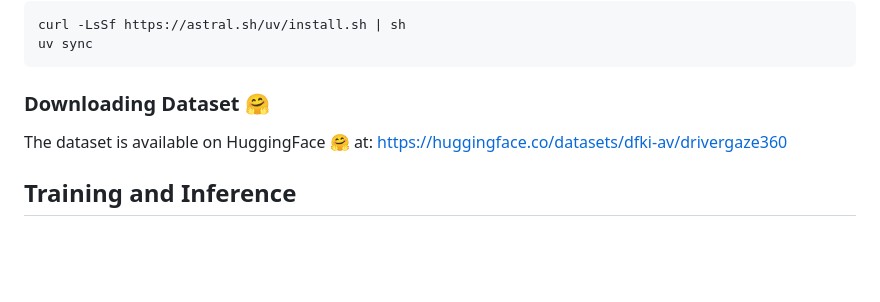
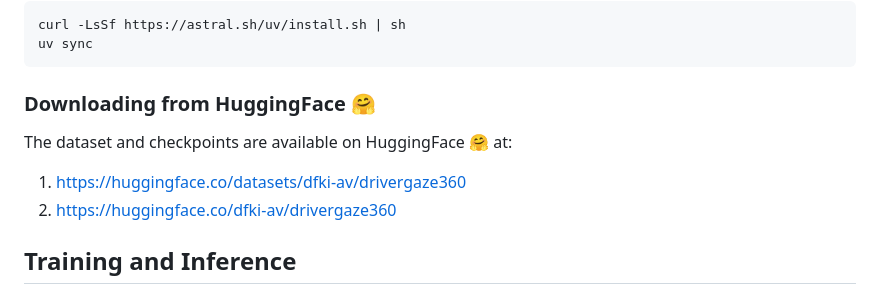
Before and after one commit to dfki-av/drivergaze360, a Markdown page: README.md, the part around the change. GitHub-like rendering; blank space fills up the shorter version.

Commit message:
update README
Updated dataset download section to clarify sources.

````diff
--- a/README.md
+++ b/README.md
@@ -24,10 +24,11 @@ curl -LsSf https://astral.sh/uv/install.sh | sh
 uv sync
 ```
 
-### Downloading Dataset 🤗
+### Downloading from HuggingFace 🤗
 
-The dataset is available on HuggingFace 🤗 at: https://huggingface.co/datasets/dfki-av/drivergaze360
-
+The dataset and checkpoints are available on HuggingFace 🤗 at:
+1. https://huggingface.co/datasets/dfki-av/drivergaze360
+2. https://huggingface.co/dfki-av/drivergaze360
 
 ## Training and Inference
 
````
